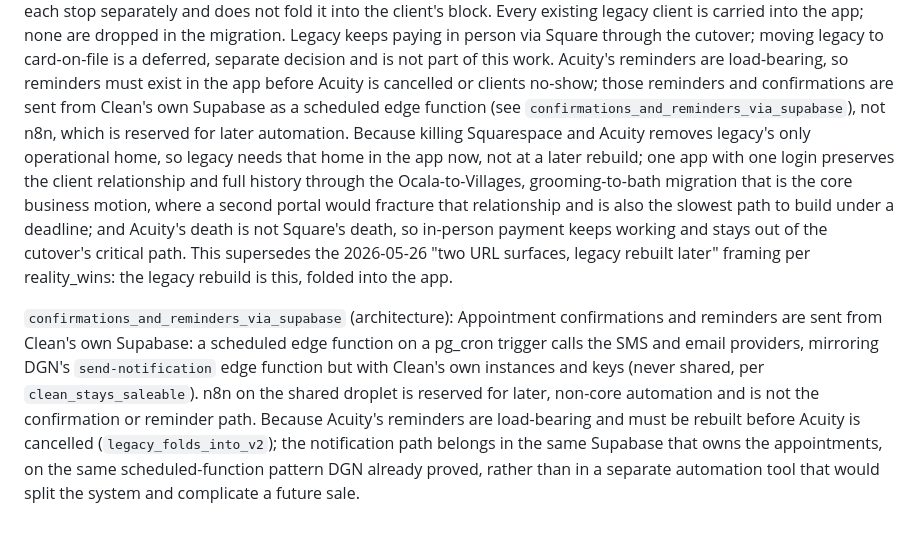
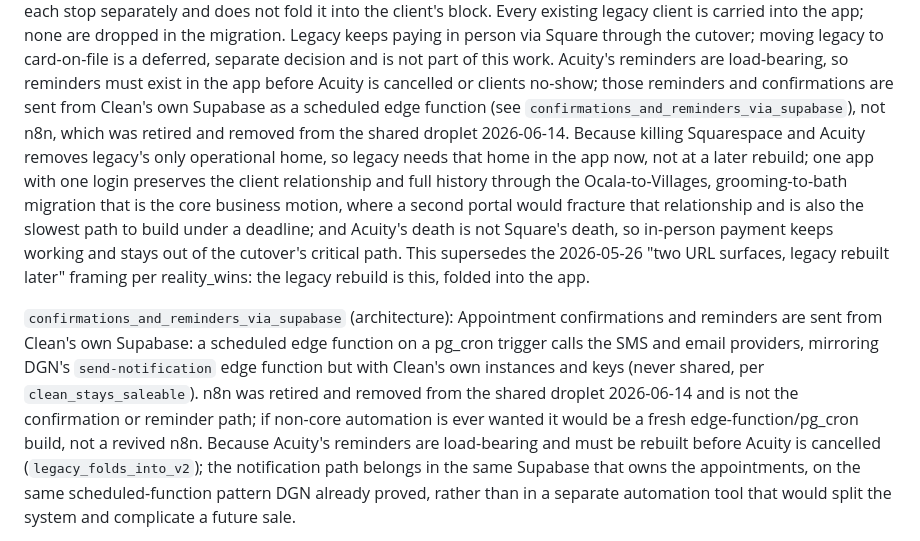
Before and after one commit to DogGoneEngine/doggoneclean-site, a Markdown page: CLEAN_ORACLE.md, the part around the change. Rendered like a GitHub page.

Commit message:
Correct scrolls: n8n fully retired (removed from droplet 2026-06-14)

```diff
--- a/CLEAN_ORACLE.md
+++ b/CLEAN_ORACLE.md
@@ -1355,8 +1355,8 @@ block. Every existing legacy client is carried into the app; none are dropped in
 to card-on-file is a deferred, separate decision and is not part of this work. Acuity's
 reminders are load-bearing, so reminders must exist in the app before Acuity is cancelled or
 clients no-show; those reminders and confirmations are sent from Clean's own Supabase as a
-scheduled edge function (see `confirmations_and_reminders_via_supabase`), not n8n, which is
-reserved for later automation. Because killing Squarespace
+scheduled edge function (see `confirmations_and_reminders_via_supabase`), not n8n, which was
+retired and removed from the shared droplet 2026-06-14. Because killing Squarespace
 and Acuity removes legacy's only operational home, so legacy needs that home in the app now,
 not at a later rebuild; one app with one login preserves the client relationship and full
 history through the Ocala-to-Villages, grooming-to-bath migration that is the core business
@@ -1370,8 +1370,9 @@ into the app.
 Appointment confirmations and reminders are sent from Clean's own Supabase: a scheduled edge
 function on a pg_cron trigger calls the SMS and email providers, mirroring DGN's
 `send-notification` edge function but with Clean's own instances and keys (never shared, per
-`clean_stays_saleable`). n8n on the shared droplet is reserved for later, non-core automation
-and is not the confirmation or reminder path. Because Acuity's reminders are load-bearing and
+`clean_stays_saleable`). n8n was retired and removed from the shared droplet 2026-06-14 and is
+not the confirmation or reminder path; if non-core automation is ever wanted it would be a fresh
+edge-function/pg_cron build, not a revived n8n. Because Acuity's reminders are load-bearing and
 must be rebuilt before Acuity is cancelled (`legacy_folds_into_v2`); the notification path
 belongs in the same Supabase that owns the appointments, on the same scheduled-function
 pattern DGN already proved, rather than in a separate automation tool that would split the
```
Also changed, not shown: CLEAN_BUSINESS_RULES.md (+1 -1 lines), CLEAN_PARKING_LOT.md (+2 -1 lines).
